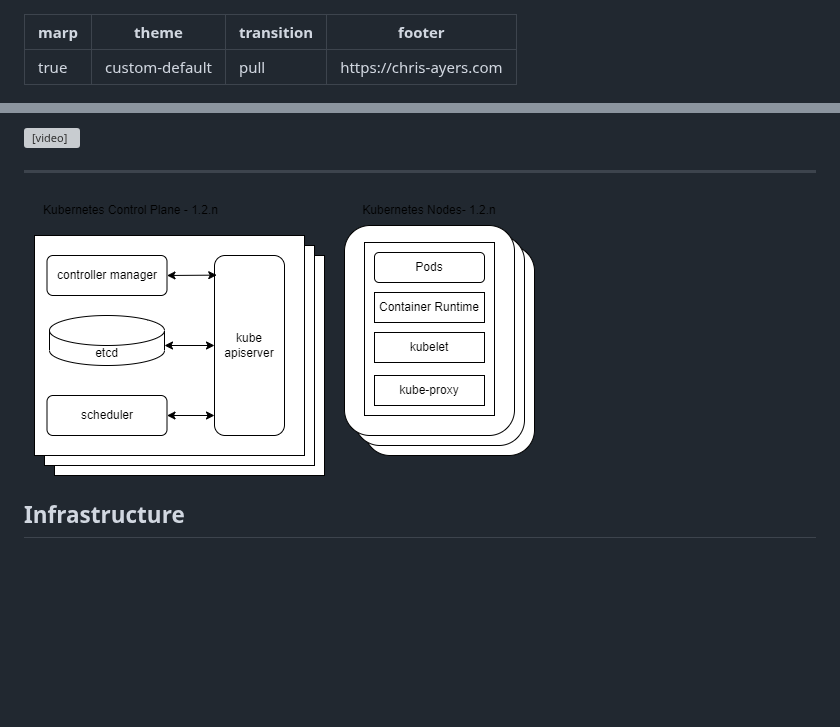
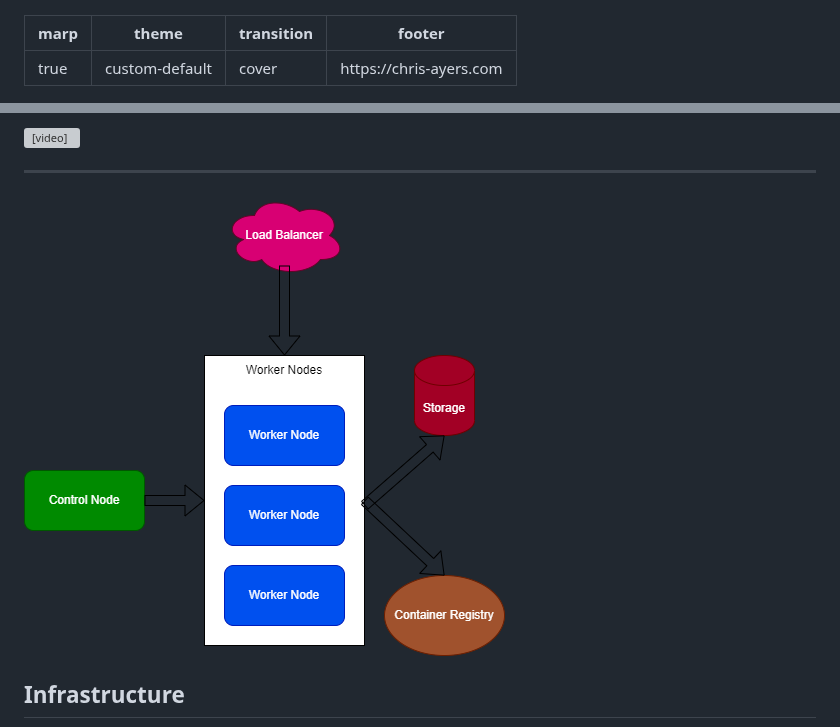
Before and after one commit to codebytes/kubernetes-resiliency, a Markdown page: slides/Slides.md, 2 parts joined by grey strips. GitHub-like rendering; pictures changed too: slides/img/kubernetes-infra-highlevel.drawio.png (added); blank space fills up the shorter version; grey boxes are pictures that could not be loaded.

Commit message:
updated diagram

```diff
--- a/slides/Slides.md
+++ b/slides/Slides.md
@@ -1,7 +1,7 @@
 ---
 marp: true
 theme: custom-default
-transition: pull
+transition: cover
 footer: 'https://chris-ayers.com'
 ---
 
@@ -51,7 +51,7 @@ footer: 'https://chris-ayers.com'
 
 ---
 
-![bg right:60% w:700](img/kubernetes-infra.drawio.png)
+![bg right:60% w:700](img/kubernetes-infra-highlevel.drawio.png)
 
 ## Infrastructure
 
```
Also changed, not shown: slides/img/kubernetes-networking.drawio.png (deleted).
